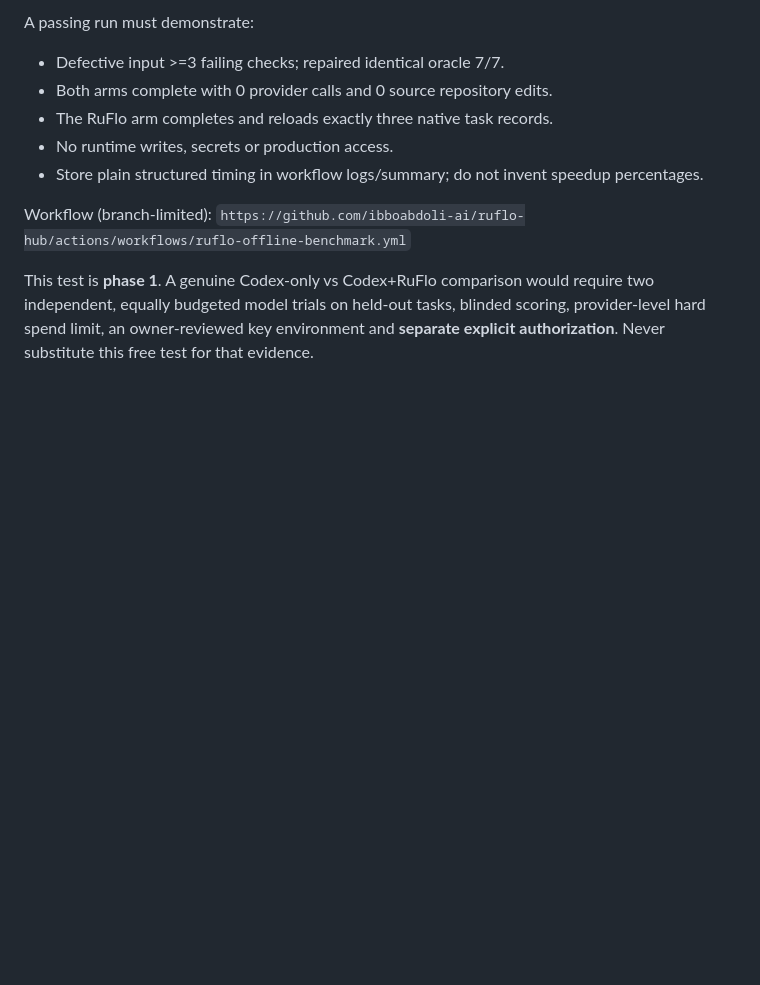
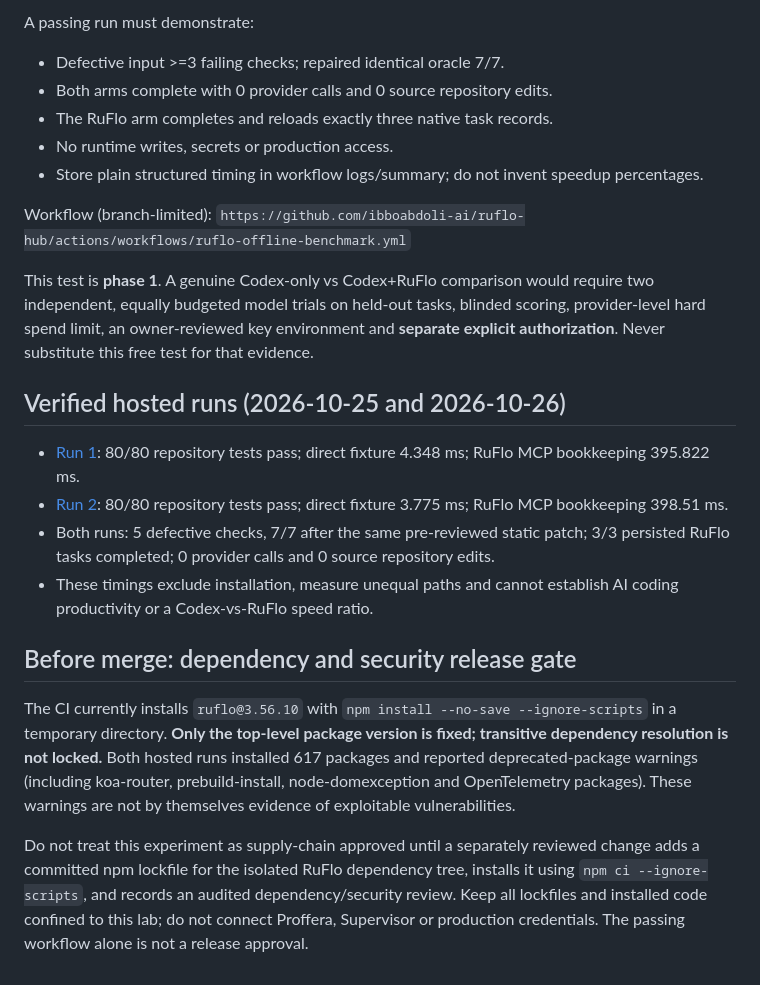
Before and after one commit to ibboabdoli-ai/ruflo-hub, a Markdown page: benchmarks/offline/README.md, the part around the change. Rendered like a GitHub page; blank space fills up the shorter version.

Commit message:
docs: record verified zero-key benchmark evidence and dependency release gate

```diff
--- a/benchmarks/offline/README.md
+++ b/benchmarks/offline/README.md
@@ -64,3 +64,16 @@ require two independent, equally budgeted model trials on held-out tasks,
 blinded scoring, provider-level hard spend limit, an owner-reviewed key
 environment and **separate explicit authorization**. Never substitute this
 free test for that evidence.
+
+## Verified hosted runs (2026-10-25 and 2026-10-26)
+
+- [Run 1](https://github.com/ibboabdoli-ai/ruflo-hub/actions/runs/40215336462): 80/80 repository tests pass; direct fixture 4.348 ms; RuFlo MCP bookkeeping 395.822 ms.
+- [Run 2](https://github.com/ibboabdoli-ai/ruflo-hub/actions/runs/40413728346): 80/80 repository tests pass; direct fixture 3.775 ms; RuFlo MCP bookkeeping 398.51 ms.
+- Both runs: 5 defective checks, 7/7 after the same pre-reviewed static patch; 3/3 persisted RuFlo tasks completed; 0 provider calls and 0 source repository edits.
+- These timings exclude installation, measure unequal paths and cannot establish AI coding productivity or a Codex-vs-RuFlo speed ratio.
+
+## Before merge: dependency and security release gate
+
+The CI currently installs `ruflo@3.56.10` with `npm install --no-save --ignore-scripts` in a temporary directory. **Only the top-level package version is fixed; transitive dependency resolution is not locked.** Both hosted runs installed 617 packages and reported deprecated-package warnings (including koa-router, prebuild-install, node-domexception and OpenTelemetry packages). These warnings are not by themselves evidence of exploitable vulnerabilities.
+
+Do not treat this experiment as supply-chain approved until a separately reviewed change adds a committed npm lockfile for the isolated RuFlo dependency tree, installs it using `npm ci --ignore-scripts`, and records an audited dependency/security review. Keep all lockfiles and installed code confined to this lab; do not connect Proffera, Supervisor or production credentials. The passing workflow alone is not a release approval.
```
